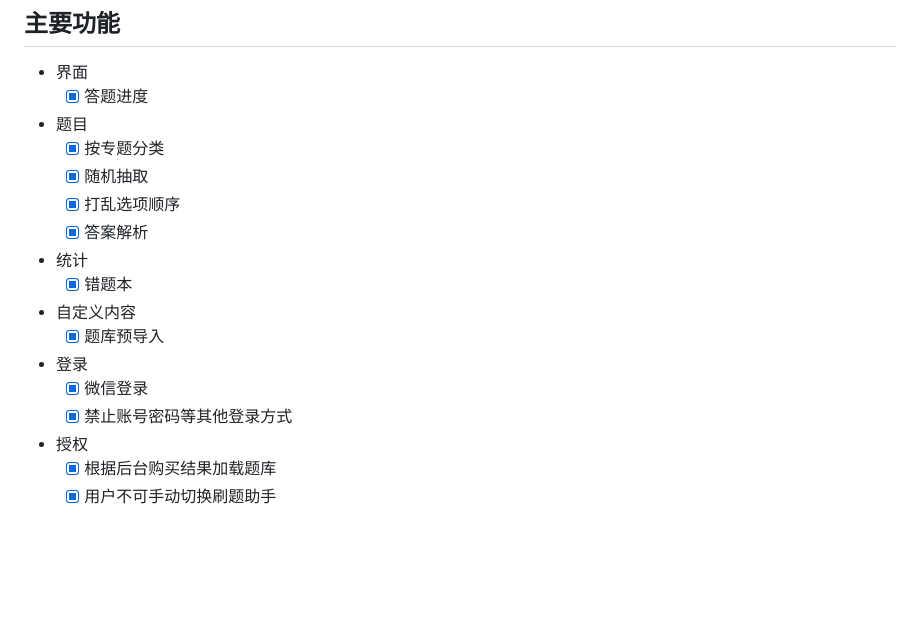
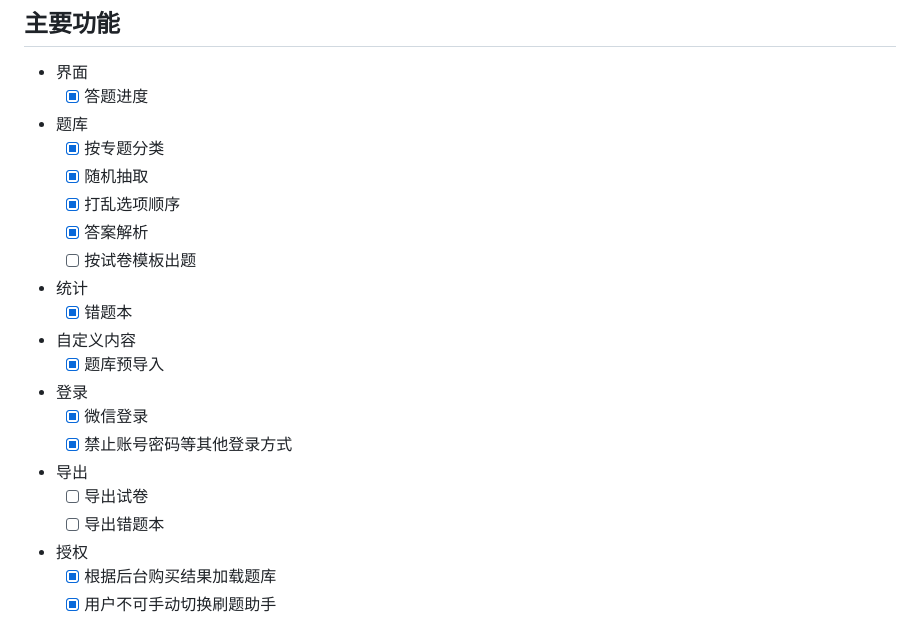
Before and after one commit to HHSTU-IST/tutti, a Markdown page: README.md, the part around the change. Rendered like a GitHub page; blank space fills up the shorter version.

Commit message:
docs: 更新要求

```diff
--- a/README.md
+++ b/README.md
@@ -18,11 +18,12 @@ hh-tutor 为原生微信小程序，不使用 Vite、Vue 或前端进行依赖
 
 - 界面
   - [x] 答题进度
-- 题目
+- 题库
   - [x] 按专题分类
   - [x] 随机抽取
   - [x] 打乱选项顺序
   - [x] 答案解析
+  - [ ] 按试卷模板出题
 - 统计
   - [x] 错题本
 - 自定义内容
@@ -30,6 +31,9 @@ hh-tutor 为原生微信小程序，不使用 Vite、Vue 或前端进行依赖
 - 登录
   - [x] 微信登录
   - [x] 禁止账号密码等其他登录方式
+- 导出
+  - [ ] 导出试卷
+  - [ ] 导出错题本
 - 授权
   - [x] 根据后台购买结果加载题库
   - [x] 用户不可手动切换刷题助手
```
